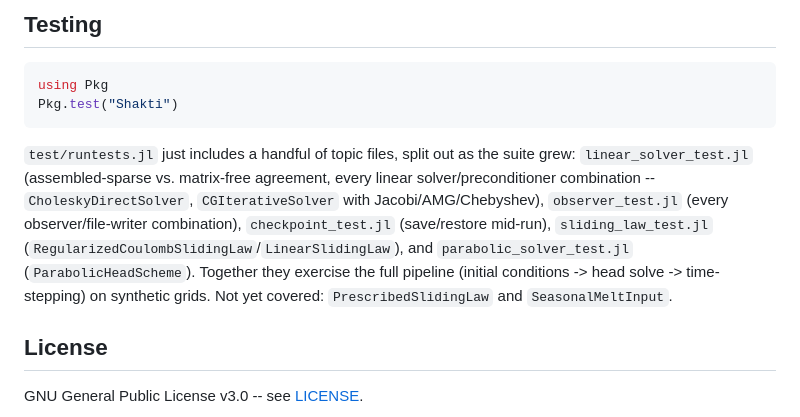
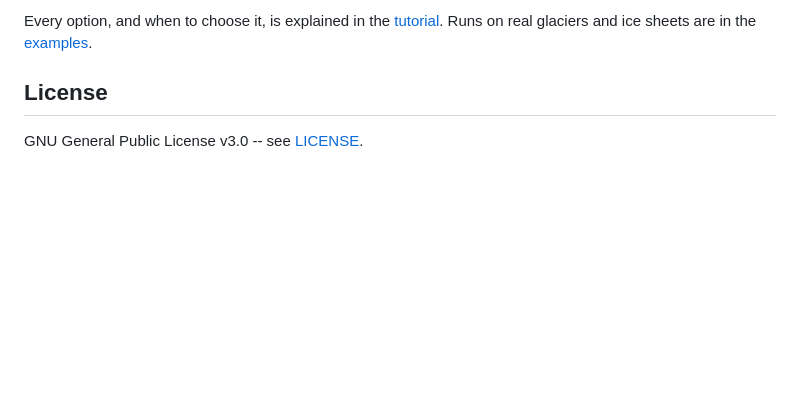
Before and after one commit to TakisAngelides/Shakti.jl, a Markdown page: README.md, the part around one of its changes. Drawn GitHub-style; blank space fills up the shorter version.

````diff
--- a/README.md
+++ b/README.md
@@ -130,19 +77,6 @@ there's more than one way to do that piece of the physics/numerics:
-## Testing
-
-```julia
-using Pkg
-Pkg.test("Shakti")
-```
-
-`test/runtests.jl` just includes a handful of topic files, split out as the suite grew:
-`linear_solver_test.jl` (assembled-sparse vs. matrix-free agreement, every linear
-solver/preconditioner combination -- `CholeskyDirectSolver`, `CGIterativeSolver` with
-Jacobi/AMG/Chebyshev), `observer_test.jl` (every observer/file-writer combination),
-`checkpoint_test.jl` (save/restore mid-run), `sliding_law_test.jl`
-(`RegularizedCoulombSlidingLaw`/`LinearSlidingLaw`), and `parabolic_solver_test.jl`
-(`ParabolicHeadScheme`). Together they exercise the full pipeline (initial conditions -> head
-solve -> time-stepping) on synthetic grids. Not yet covered: `PrescribedSlidingLaw` and
-`SeasonalMeltInput`.
+Every option, and when to choose it, is explained in the
+[tutorial](https://TakisAngelides.github.io/Shakti.jl/dev/tutorial/). Runs on real glaciers and ice
+sheets are in the [examples](https://TakisAngelides.github.io/Shakti.jl/dev/).
 
 ## License
 
````
Also changed, not shown: other parts of README.md (+43 -96 lines).
